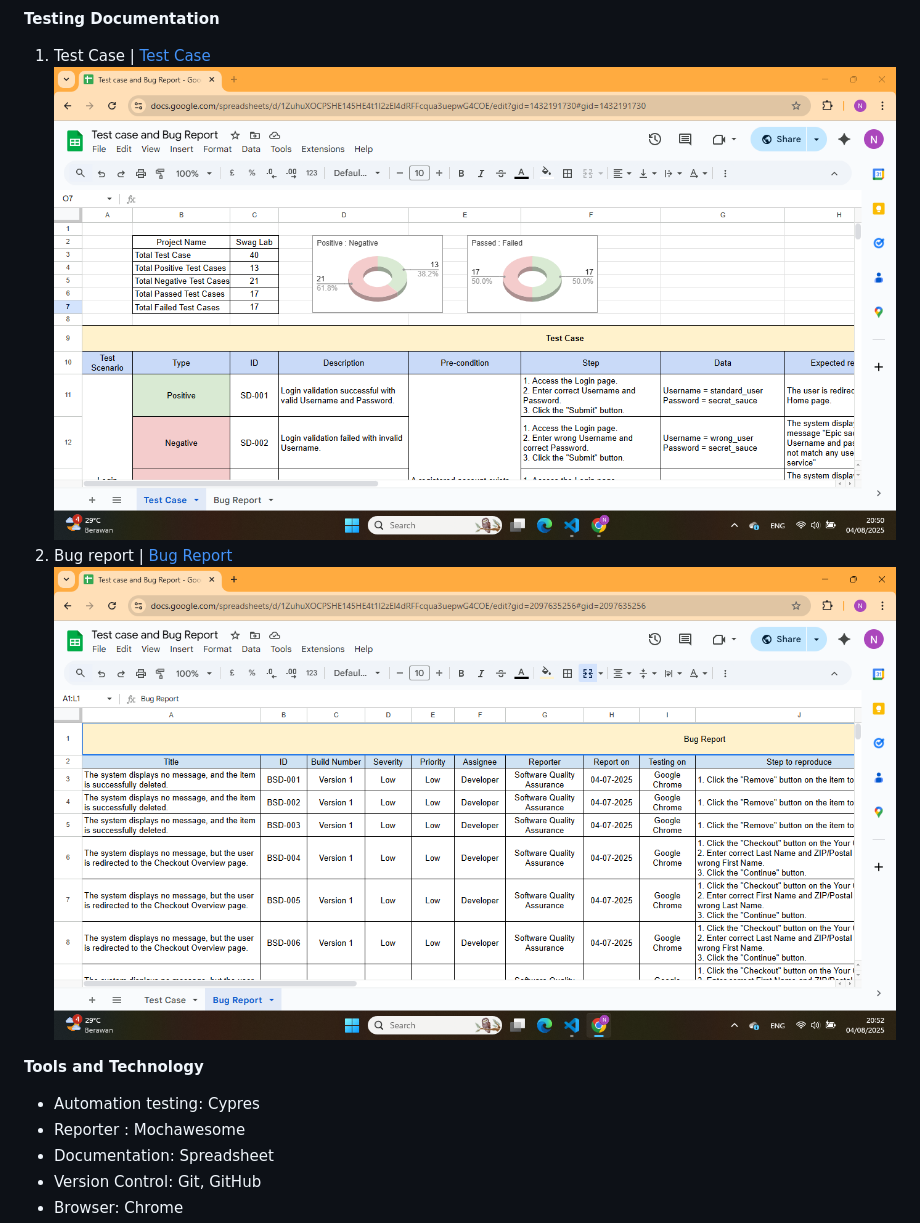
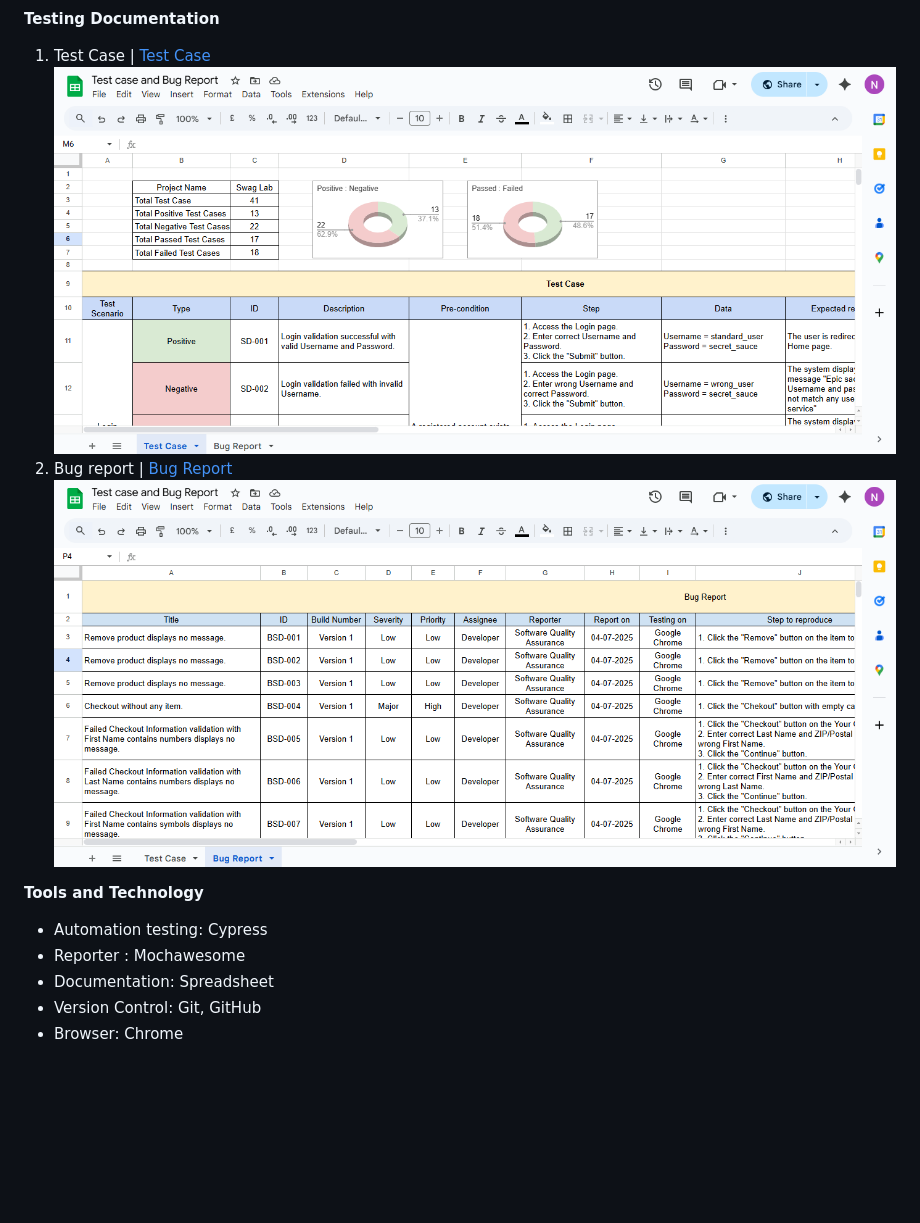
Before and after one commit to laili-am/QA-portofolio, a Markdown page: README.md, the part around the change. GitHub-like rendering; pictures changed too: cypress/image/image-3.png, cypress/image/image-4.png; blank space fills up the shorter version.

Commit message:
update README and change image

```diff
--- a/README.md
+++ b/README.md
@@ -19,7 +19,7 @@ Report generated by **Mochawesome**
 
 **Tools and Technology**
 
-- Automation testing: Cypres
+- Automation testing: Cypress
 - Reporter : Mochawesome
 - Documentation: Spreadsheet
 - Version Control: Git, GitHub
```
